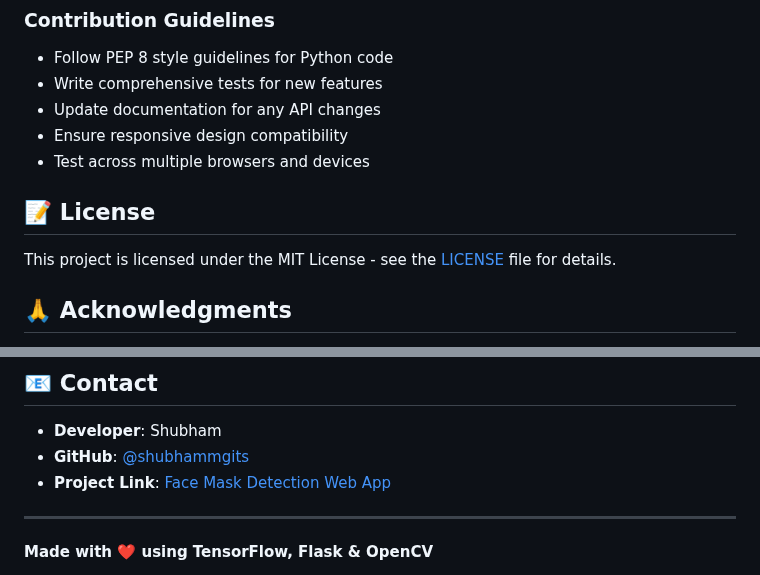
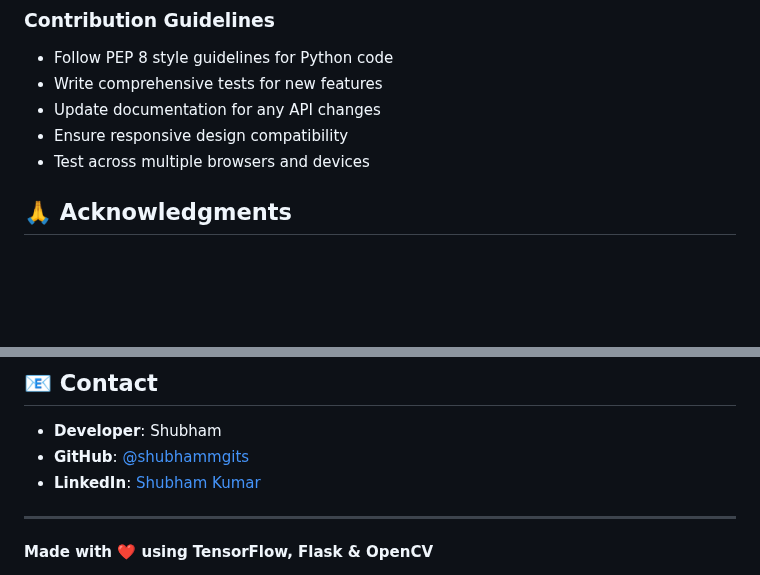
Before and after one commit to shubhammgits/Real-Time-Face-Mask-Detection-WebApp, a Markdown page: README.md, 2 parts joined by grey strips. Rendered like a GitHub page; blank space fills up the shorter version.

Commit message:
style changes

```diff
--- a/README.md
+++ b/README.md
@@ -268,9 +268,6 @@ We welcome contributions from the community! Here's how you can help:
 - Ensure responsive design compatibility
 - Test across multiple browsers and devices
 
-## 📝 License
-
-This project is licensed under the MIT License - see the [LICENSE](LICENSE) file for details.
 
 ## 🙏 Acknowledgments
 
@@ -284,7 +281,7 @@ This project is licensed under the MIT License - see the [LICENSE](LICENSE) file
 
 - **Developer**: Shubham
 - **GitHub**: [@shubhammgits](https://github.com/shubhammgits)
-- **Project Link**: [Face Mask Detection Web App](https://github.com/yourusername/face-mask-detection-webapp)
+- **LinkedIn**: [Shubham Kumar](https://www.linkedin.com/in/shhshubham/)
 
 ---
 
```
